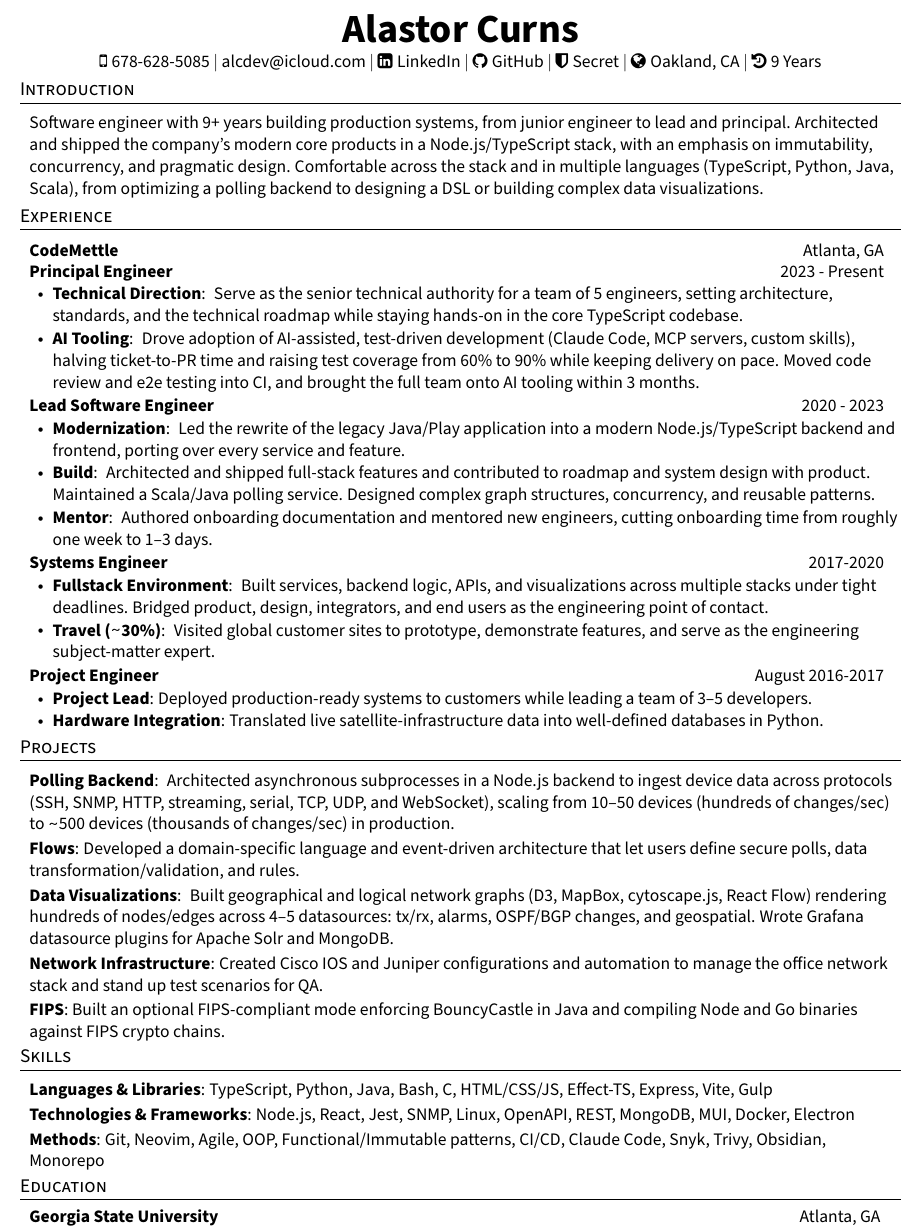
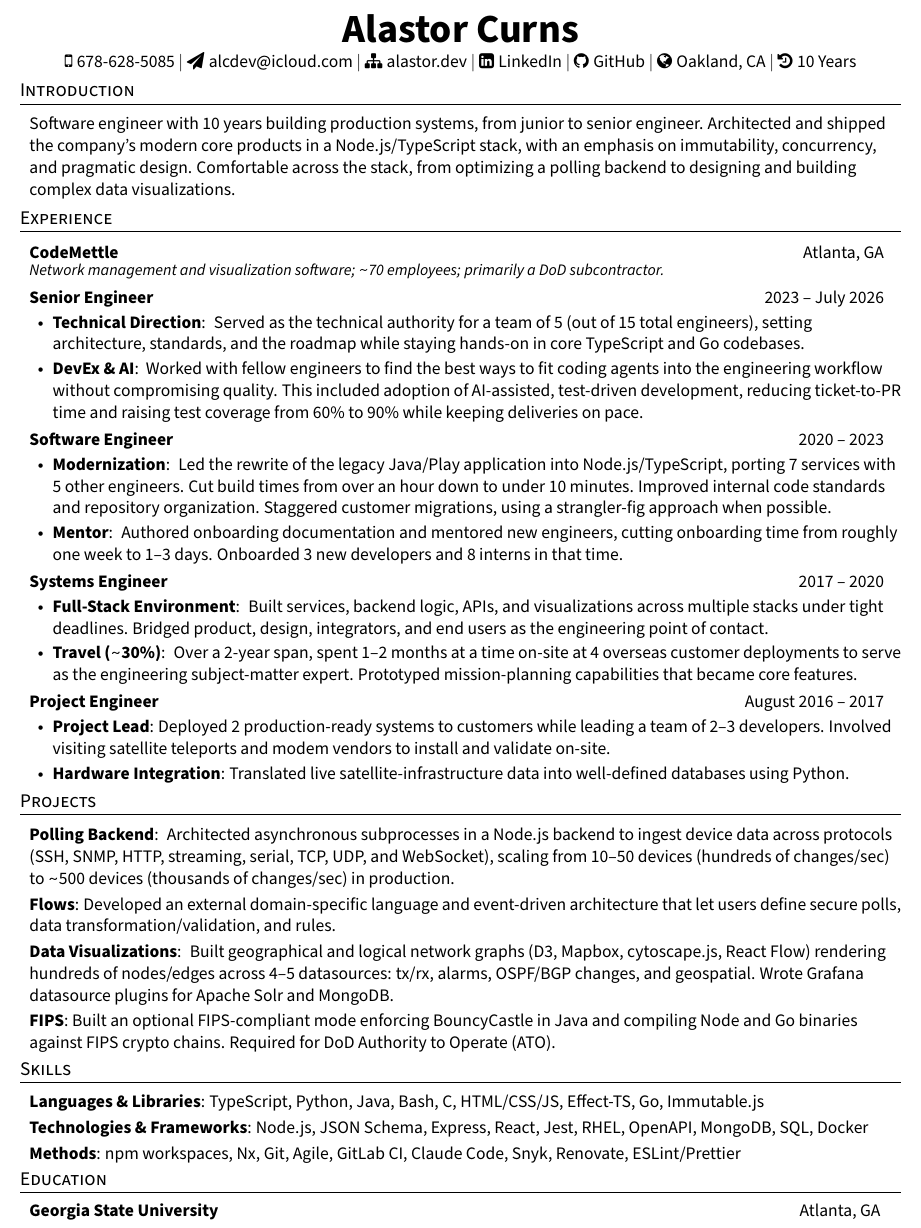
Before and after one commit to alastor-lee/personal-marketing, a LaTeX CV (resume/alastorcurns-ic.tex): part of the page, cut so that both start at the same text. Compiled offline with pdfLaTeX.

Commit message:
updates both resume versions, -ic in particular

```diff
--- a/resume/alastorcurns-ic.tex
+++ b/resume/alastorcurns-ic.tex
@@ -151,27 +151,28 @@
   \textbf{\Huge Alastor Curns} \\ \vspace{2pt}
   \faMobile \hspace{.5pt} \href{tel:16786285085}{678-628-5085}
   $|$
-  \href{mailto:alcdev@icloud.com}{alcdev@icloud.com}
+  \faPaperPlane \hspace{.5pt} \href{mailto:alcdev@icloud.com}{alcdev@icloud.com}
+  $|$
+  \faSitemap \hspace{.5pt} \href{https://alastor.dev}{alastor.dev}
   $|$
   \faLinkedinSquare \hspace{.5pt} \href{https://www.linkedin.com/in/alastorc}{LinkedIn}
   $|$
   \faGithub \hspace{.5pt} \href{https://github.com/alastor-lee}{GitHub}
   $|$
-  \faShield \hspace{.5pt} Secret
-  $|$
   \faGlobe \hspace{.5pt} \href{https://maps.app.goo.gl/CdQMUuxD24zfLjYq7}{Oakland, CA}
   $|$
-  \faHistory \hspace{.5pt} 9 Years
+  \faHistory \hspace{.5pt} 10 Years
 \end{center}
 
 %--------- Introduction ---------
 \section{Introduction}
 \resumeSubHeadingListStart
 \item{
-            Software engineer with 9+ years building production systems, from junior engineer to lead and principal.
-            Architected and shipped the company's modern core products in a Node.js/TypeScript stack, with an emphasis on immutability, concurrency, and pragmatic design.
-            % awk sentence
-            Comfortable across the stack and in multiple languages (TypeScript, Python, Java, Scala), from optimizing a polling backend to designing a DSL or building complex data visualizations.
+            Software engineer with 10 years building production systems, from junior to senior engineer.
+            Architected and shipped the company's modern core products in a Node.js/TypeScript stack,
+            with an emphasis on immutability, concurrency, and pragmatic design.
+            Comfortable across the stack,
+            from optimizing a polling backend to designing and building complex data visualizations.
       }
 \resumeSubHeadingListEnd
 %--------- Experience -------------
@@ -179,58 +180,62 @@
 \vspace{2pt}
 \resumeSubHeadingListStart
 \resumeHeading{\normalsize{CodeMettle}}{\normalsize{Atlanta, GA}}
-\resumeSubheading{Principal Engineer}{2023 - Present}
+\textit{\small Network management and visualization software; \mytexttilde70 employees; primarily a DoD subcontractor.}
+\resumeSubheading{Senior Engineer}{2023 -- July 2026}
 \resumeItemListStart
 \resumeItem{
   \boldSubjectWithDesc{Technical Direction}{
-    Serve as the senior technical authority for a team of 5 engineers, setting architecture, standards, and the technical roadmap while staying hands-on in the core TypeScript codebase.
+    Served as the technical authority for a team of 5 (out of 15 total engineers), setting architecture, standards, and the roadmap while staying hands-on in core TypeScript and Go codebases.
   }
 }
 \resumeItem{
-  \boldSubjectWithDesc{AI Tooling}{
-    Drove adoption of AI-assisted, test-driven development (Claude Code, MCP servers, custom skills), halving ticket-to-PR time and raising test coverage from 60\% to 90\% while keeping delivery on pace. Moved code review and e2e testing into CI, and brought the full team onto AI tooling within 3 months.
+  \boldSubjectWithDesc{DevEx \& AI}{
+    Worked with fellow engineers to find the best ways to fit coding agents into the engineering workflow without compromising quality.
+    This included adoption of AI-assisted, test-driven development, reducing ticket-to-PR time and raising test coverage from 60\% to 90\% while keeping deliveries on pace.
   }
 }
 \resumeItemListEnd
-\resumeSubheading{Lead Software Engineer}{2020 - 2023}
+\resumeSubheading{Software Engineer}{2020 -- 2023}
 \resumeItemListStart
 \resumeItem{
   \boldSubjectWithDesc{Modernization}{
-    Led the rewrite of the legacy Java/Play application into a modern Node.js/TypeScript backend and frontend, porting over every service and feature.
-  }
-}
-\resumeItem{
-  \boldSubjectWithDesc{Build}{
-    Architected and shipped full-stack features and contributed to roadmap and system design with product. Maintained a Scala/Java polling service. Designed complex graph structures, concurrency, and reusable patterns.
+    Led the rewrite of the legacy Java/Play application into Node.js/TypeScript, porting 7 services with 5 other engineers.
+    Cut build times from over an hour down to under 10 minutes.
+    Improved internal code standards and repository organization.
+    Staggered customer migrations, using a strangler-fig approach when possible.
   }
 }
 \resumeItem{
   \boldSubjectWithDesc{Mentor}{
     Authored onboarding documentation and mentored new engineers, cutting onboarding time from roughly one week to 1--3 days.
+    Onboarded 3 new developers and 8 interns in that time.
   }
 }
 \resumeItemListEnd
-\resumeSubheading{Systems Engineer}{2017-2020}
+\resumeSubheading{Systems Engineer}{2017 -- 2020}
 \resumeItemListStart
 \resumeItem{
-  \boldSubjectWithDesc{Fullstack Environment}{
+  \boldSubjectWithDesc{Full-Stack Environment}{
     Built services, backend logic, APIs, and visualizations across multiple stacks under tight deadlines.
     Bridged product, design, integrators, and end users as the engineering point of contact.
   }
 }
 \resumeItem{
   \boldSubjectWithDesc{Travel (\mytexttilde30\%)}{
-    Visited global customer sites to prototype, demonstrate features, and serve as the engineering subject-matter expert.
+    Over a 2-year span, spent 1--2 months at a time on-site at 4 overseas customer deployments to serve as the engineering subject-matter expert.
+    Prototyped mission-planning capabilities that became core features.
   }
 }
 \resumeItemListEnd
-\resumeSubheading{Project Engineer}{August 2016-2017}
+\resumeSubheading{Project Engineer}{August 2016 -- 2017}
 \resumeItemListStart
 \resumeItem{
-  \boldSubjectWithDesc{Project Lead}{Deployed production-ready systems to customers while leading a team of 3--5 developers.}
+  \boldSubjectWithDesc{Project Lead}{Deployed 2 production-ready systems to customers while leading a team of 2--3 developers.
+    Involved visiting satellite teleports and modem vendors to install and validate on-site.
+  }
 }
 \resumeItem{
-  \boldSubjectWithDesc{Hardware Integration}{Translated live satellite-infrastructure data into well-defined databases in Python.}
+  \boldSubjectWithDesc{Hardware Integration}{Translated live satellite-infrastructure data into well-defined databases using Python.}
 }
 \resumeItemListEnd
 \resumeSubHeadingListEnd
@@ -243,15 +248,13 @@
               Architected asynchronous subprocesses in a Node.js backend to ingest device data across protocols (SSH, SNMP, HTTP, streaming, serial, TCP, UDP, and WebSocket), scaling from 10--50 devices (hundreds of changes/sec) to \mytexttilde500 devices (thousands of changes/sec) in production.
             }
 
-            \boldSubjectWithDesc{Flows}{Developed a domain-specific language and event-driven architecture that let users define secure polls, data transformation/validation, and rules.}
+            \boldSubjectWithDesc{Flows}{Developed an external domain-specific language and event-driven architecture that let users define secure polls, data transformation/validation, and rules.}
 
             \boldSubjectWithDesc{Data Visualizations}{
-              Built geographical and logical network graphs (D3, MapBox, cytoscape.js, React Flow) rendering hundreds of nodes/edges across 4--5 datasources: tx/rx, alarms, OSPF/BGP changes, and geospatial. Wrote Grafana datasource plugins for Apache Solr and MongoDB.
+              Built geographical and logical network graphs (D3, Mapbox, cytoscape.js, React Flow) rendering hundreds of nodes/edges across 4--5 datasources: tx/rx, alarms, OSPF/BGP changes, and geospatial. Wrote Grafana datasource plugins for Apache Solr and MongoDB.
             }
 
-            \boldSubjectWithDesc{Network Infrastructure}{Created Cisco IOS and Juniper configurations and automation to manage the office network stack and stand up test scenarios for QA.}
-
-            \boldSubjectWithDesc{FIPS}{Built an optional FIPS-compliant mode enforcing BouncyCastle in Java and compiling Node and Go binaries against FIPS crypto chains.}
+            \boldSubjectWithDesc{FIPS}{Built an optional FIPS-compliant mode enforcing BouncyCastle in Java and compiling Node and Go binaries against FIPS crypto chains. Required for DoD Authority to Operate (ATO).}
       }
 \resumeSubHeadingListEnd
 
@@ -259,11 +262,11 @@
 \section{Skills}
 \resumeSubHeadingListStart
 \item{
-            \boldSubjectWithDesc{Languages \& Libraries}{TypeScript, Python, Java, Bash, C, HTML/CSS/JS, \href{https://github.com/Effect-TS/effect}{Effect-TS}, Express, Vite, Gulp}
+            \boldSubjectWithDesc{Languages \& Libraries}{TypeScript, Python, Java, Bash, C, HTML/CSS/JS, \href{https://github.com/Effect-TS/effect}{Effect-TS}, Go, Immutable.js}
 
-            \boldSubjectWithDesc{Technologies \& Frameworks}{Node.js, React, Jest, SNMP, Linux, OpenAPI, REST, MongoDB, MUI, Docker, Electron}
+            \boldSubjectWithDesc{Technologies \& Frameworks}{Node.js, JSON Schema, Express, React, Jest, RHEL, OpenAPI, MongoDB, SQL, Docker}
 
-            \boldSubjectWithDesc{Methods}{Git, Neovim, Agile, OOP, Functional/Immutable patterns, CI/CD, Claude Code, Snyk, Trivy, Obsidian, Monorepo}
+            \boldSubjectWithDesc{Methods}{npm workspaces, Nx, Git, Agile, GitLab CI, Claude Code, Snyk, Renovate, ESLint/Prettier}
       }
 \resumeSubHeadingListEnd
 
```
Also changed, not shown: resume/alastorcurns-em.tex (+20 -21 lines), resume/alastorcurns-em.pdf, resume/alastorcurns-ic.pdf, 1 other file.
